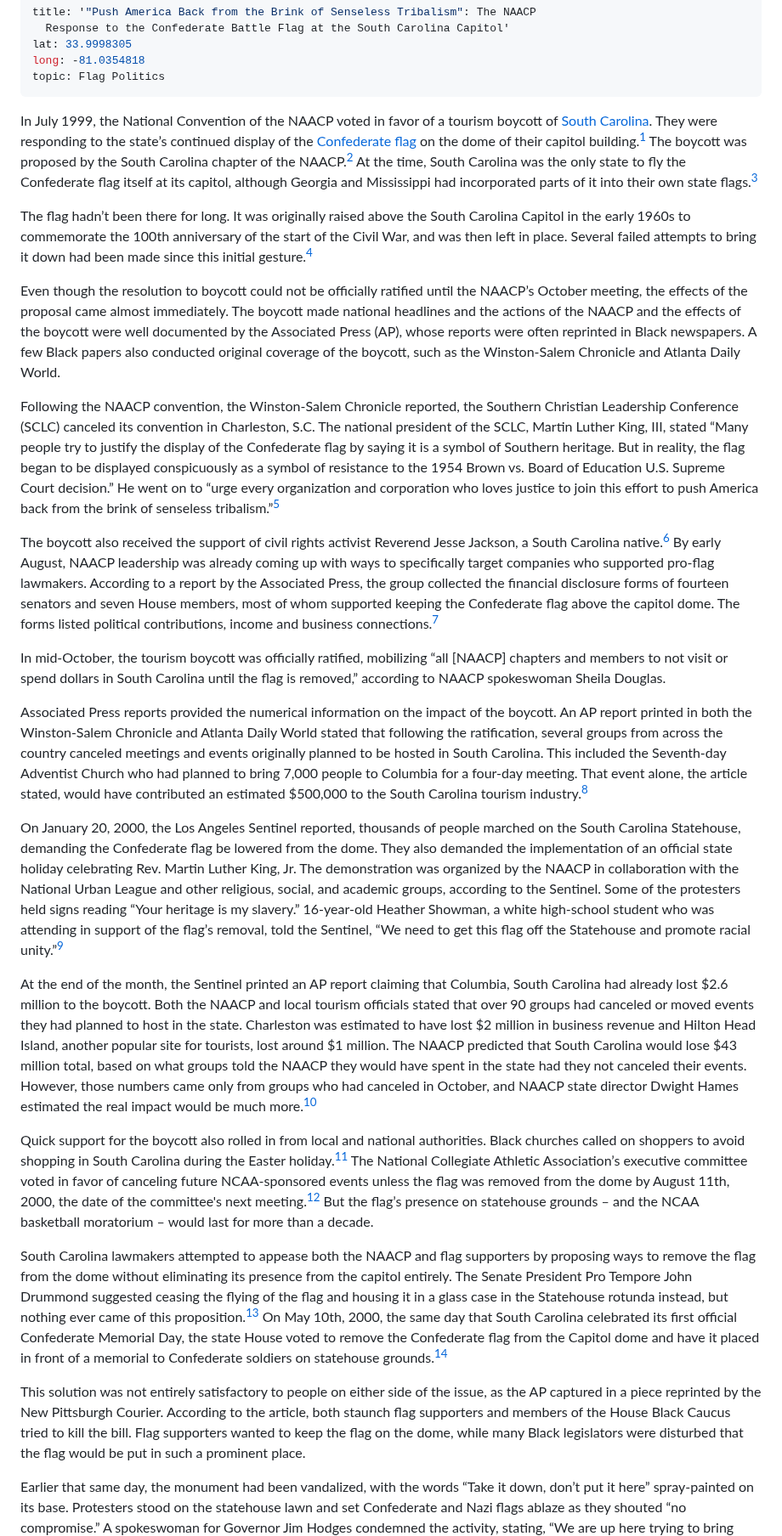
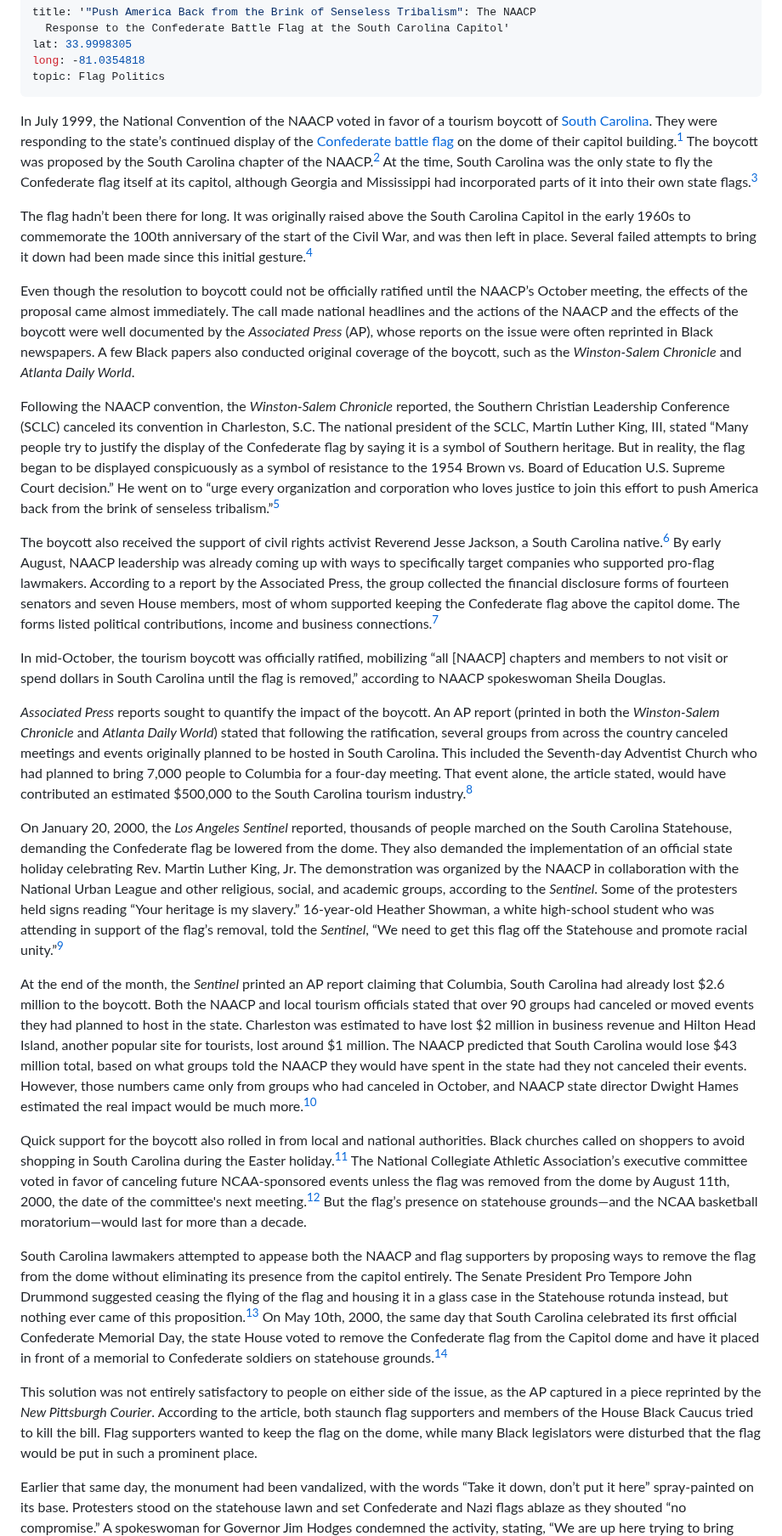
Before and after one commit to upenndigitalscholarship/monuments-research-group, a Markdown page: essay/The-NAACP-Boycott-of-South-Carolina.md, the part around one of its changes. Shown at 85% size. Drawn GitHub-style.

Commit message:
Update Essay “The-NAACP-Boycott-of-South-Carolina”

```diff
--- a/essay/The-NAACP-Boycott-of-South-Carolina.md
+++ b/essay/The-NAACP-Boycott-of-South-Carolina.md
@@ -5,29 +5,29 @@ lat: 33.9998305
 long: -81.0354818
 topic: Flag Politics
 ---
-In July 1999, the National Convention of the NAACP voted in favor of a tourism boycott of [South Carolina](https://falseimage.pennds.org/essay/Removal-of-the-Confederate-Flag-from-the-S). They were responding to the state’s continued display of the [Confederate flag](https://falseimage.pennds.org/essay/Stars-and-Bars-vs-Stars-and-Stripes) on the dome of their capitol building.[^1] The boycott was proposed by the South Carolina chapter of the NAACP.[^2] At the time, South Carolina was the only state to fly the Confederate flag itself at its capitol, although Georgia and Mississippi had incorporated parts of it into their own state flags.[^3]
+In July 1999, the National Convention of the NAACP voted in favor of a tourism boycott of [South Carolina](https://falseimage.pennds.org/essay/Removal-of-the-Confederate-Flag-from-the-S). They were responding to the state’s continued display of the [Confederate battle flag](https://falseimage.pennds.org/essay/Stars-and-Bars-vs-Stars-and-Stripes) on the dome of their capitol building.[^1] The boycott was proposed by the South Carolina chapter of the NAACP.[^2] At the time, South Carolina was the only state to fly the Confederate flag itself at its capitol, although Georgia and Mississippi had incorporated parts of it into their own state flags.[^3]
 
 The flag hadn’t been there for long. It was originally raised above the South Carolina Capitol in the early 1960s to commemorate the 100th anniversary of the start of the Civil War, and was then left in place. Several failed attempts to bring it down had been made since this initial gesture.[^4]
 
-Even though the resolution to boycott could not be officially ratified until the NAACP’s October meeting, the effects of the proposal came almost immediately. The boycott made national headlines and the actions of the NAACP and the effects of the boycott were well documented by the Associated Press (AP), whose reports were often reprinted in Black newspapers. A few Black papers also conducted original coverage of the boycott, such as the Winston-Salem Chronicle and Atlanta Daily World.
+Even though the resolution to boycott could not be officially ratified until the NAACP’s October meeting, the effects of the proposal came almost immediately. The call made national headlines and the actions of the NAACP and the effects of the boycott were well documented by the *Associated Press* (AP), whose reports on the issue were often reprinted in Black newspapers. A few Black papers also conducted original coverage of the boycott, such as the *Winston-Salem Chronicle* and *Atlanta Daily World*.
 
-Following the NAACP convention, the Winston-Salem Chronicle reported, the Southern Christian Leadership Conference (SCLC) canceled its convention in Charleston, S.C. The national president of the SCLC, Martin Luther King, III, stated “Many people try to justify the display of the Confederate flag by saying it is a symbol of Southern heritage. But in reality, the flag began to be displayed conspicuously as a symbol of resistance to the 1954 Brown vs. Board of Education U.S. Supreme Court decision.” He went on to “urge every organization and corporation who loves justice to join this effort to push America back from the brink of senseless tribalism.”[^5]
+Following the NAACP convention, the *Winston-Salem Chronicle* reported, the Southern Christian Leadership Conference (SCLC) canceled its convention in Charleston, S.C. The national president of the SCLC, Martin Luther King, III, stated “Many people try to justify the display of the Confederate flag by saying it is a symbol of Southern heritage. But in reality, the flag began to be displayed conspicuously as a symbol of resistance to the 1954 Brown vs. Board of Education U.S. Supreme Court decision.” He went on to “urge every organization and corporation who loves justice to join this effort to push America back from the brink of senseless tribalism.”[^5]
 
 The boycott also received the support of civil rights activist Reverend Jesse Jackson, a South Carolina native.[^6] By early August, NAACP leadership was already coming up with ways to specifically target companies who supported pro-flag lawmakers. According to a report by the Associated Press, the group collected the financial disclosure forms of fourteen senators and seven House members, most of whom supported keeping the Confederate flag above the capitol dome. The forms listed political contributions, income and business connections.[^7]
 
 In mid-October, the tourism boycott was officially ratified, mobilizing “all \[NAACP] chapters and members to not visit or spend dollars in South Carolina until the flag is removed,” according to NAACP spokeswoman Sheila Douglas.
 
-Associated Press reports provided the numerical information on the impact of the boycott.  An AP report printed in both the Winston-Salem Chronicle and Atlanta Daily World stated that following the ratification, several groups from across the country canceled meetings and events originally planned to be hosted in South Carolina. This included the Seventh-day Adventist Church who had planned to bring 7,000 people to Columbia for a four-day meeting. That event alone, the article stated, would have contributed an estimated $500,000 to the South Carolina tourism industry.[^8]
+*Associated Press* reports sought to quantify the impact of the boycott. An AP report (printed in both the *Winston-Salem Chronicle* and *Atlanta Daily World*) stated that following the ratification, several groups from across the country canceled meetings and events originally planned to be hosted in South Carolina. This included the Seventh-day Adventist Church who had planned to bring 7,000 people to Columbia for a four-day meeting. That event alone, the article stated, would have contributed an estimated $500,000 to the South Carolina tourism industry.[^8]
 
-On January 20, 2000, the Los Angeles Sentinel reported, thousands of people marched on the South Carolina Statehouse, demanding the Confederate flag be lowered from the dome. They also demanded the implementation of an official state holiday celebrating Rev. Martin Luther King, Jr. The demonstration was organized by the NAACP in collaboration with the National Urban League and other religious, social, and academic groups, according to the Sentinel. Some of the protesters held signs reading “Your heritage is my slavery.” 16-year-old Heather Showman, a white high-school student who was attending in support of the flag’s removal, told the Sentinel, “We need to get this flag off the Statehouse and promote racial unity.”[^9]
+On January 20, 2000, the *Los Angeles Sentinel* reported, thousands of people marched on the South Carolina Statehouse, demanding the Confederate flag be lowered from the dome. They also demanded the implementation of an official state holiday celebrating Rev. Martin Luther King, Jr. The demonstration was organized by the NAACP in collaboration with the National Urban League and other religious, social, and academic groups, according to the *Sentinel*. Some of the protesters held signs reading “Your heritage is my slavery.” 16-year-old Heather Showman, a white high-school student who was attending in support of the flag’s removal, told the *Sentinel*, “We need to get this flag off the Statehouse and promote racial unity.”[^9]
 
-At the end of the month, the Sentinel printed an AP report claiming that Columbia, South Carolina had already lost $2.6 million to the boycott. Both the NAACP and local tourism officials stated that over 90 groups had canceled or moved events they had planned to host in the state. Charleston was estimated to have lost $2 million in business revenue and Hilton Head Island, another popular site for tourists, lost around $1 million. The NAACP predicted that South Carolina would lose $43 million total, based on what groups told the NAACP they would have spent in the state had they not canceled their events. However, those numbers came only from groups who had canceled in October, and NAACP state director Dwight Hames estimated the real impact would be much more.[^10]
+At the end of the month, the *Sentinel* printed an AP report claiming that Columbia, South Carolina had already lost $2.6 million to the boycott. Both the NAACP and local tourism officials stated that over 90 groups had canceled or moved events they had planned to host in the state. Charleston was estimated to have lost $2 million in business revenue and Hilton Head Island, another popular site for tourists, lost around $1 million. The NAACP predicted that South Carolina would lose $43 million total, based on what groups told the NAACP they would have spent in the state had they not canceled their events. However, those numbers came only from groups who had canceled in October, and NAACP state director Dwight Hames estimated the real impact would be much more.[^10]
 
-Quick support for the boycott also rolled in from local and national authorities. Black churches called on shoppers to avoid shopping in South Carolina during the Easter holiday.[^11] The National Collegiate Athletic Association’s executive committee voted in favor of canceling future NCAA-sponsored events unless the flag was removed from the dome by August 11th, 2000, the date of the committee's next meeting.[^12] But the flag’s presence on statehouse grounds – and the NCAA basketball moratorium – would last for more than a decade.
+Quick support for the boycott also rolled in from local and national authorities. Black churches called on shoppers to avoid shopping in South Carolina during the Easter holiday.[^11] The National Collegiate Athletic Association’s executive committee voted in favor of canceling future NCAA-sponsored events unless the flag was removed from the dome by August 11th, 2000, the date of the committee's next meeting.[^12] But the flag’s presence on statehouse grounds—and the NCAA basketball moratorium—would last for more than a decade.
 
 South Carolina lawmakers attempted to appease both the NAACP and flag supporters by proposing ways to remove the flag from the dome without eliminating its presence from the capitol entirely. The Senate President Pro Tempore John Drummond suggested ceasing the flying of the flag and housing it in a glass case in the Statehouse rotunda instead, but nothing ever came of this proposition.[^13] On May 10th, 2000, the same day that South Carolina celebrated its first official Confederate Memorial Day, the state House voted to remove the Confederate flag from the Capitol dome and have it placed in front of a memorial to Confederate soldiers on statehouse grounds.[^14]
 
-This solution was not entirely satisfactory to people on either side of the issue, as the AP captured in a piece reprinted by the New Pittsburgh Courier. According to the article, both staunch flag supporters and members of the House Black Caucus tried to kill the bill. Flag supporters wanted to keep the flag on the dome, while many Black legislators were disturbed that the flag would be put in such a prominent place.
+This solution was not entirely satisfactory to people on either side of the issue, as the AP captured in a piece reprinted by the *New Pittsburgh Courier*. According to the article, both staunch flag supporters and members of the House Black Caucus tried to kill the bill. Flag supporters wanted to keep the flag on the dome, while many Black legislators were disturbed that the flag would be put in such a prominent place.
 
 Earlier that same day, the monument had been vandalized, with the words “Take it down, don’t put it here” spray-painted on its base. Protesters stood on the statehouse lawn and set Confederate and Nazi flags ablaze as they shouted “no compromise.” A spokeswoman for Governor Jim Hodges condemned the activity, stating, “We are up here trying to bring people together. It’s unfortunate that extremists on both sides of this issue are trying to drive people further apart.”[^15]
 
```
Also changed, not shown: other parts of essay/The-NAACP-Boycott-of-South-Carolina.md (+8 -8 lines).
